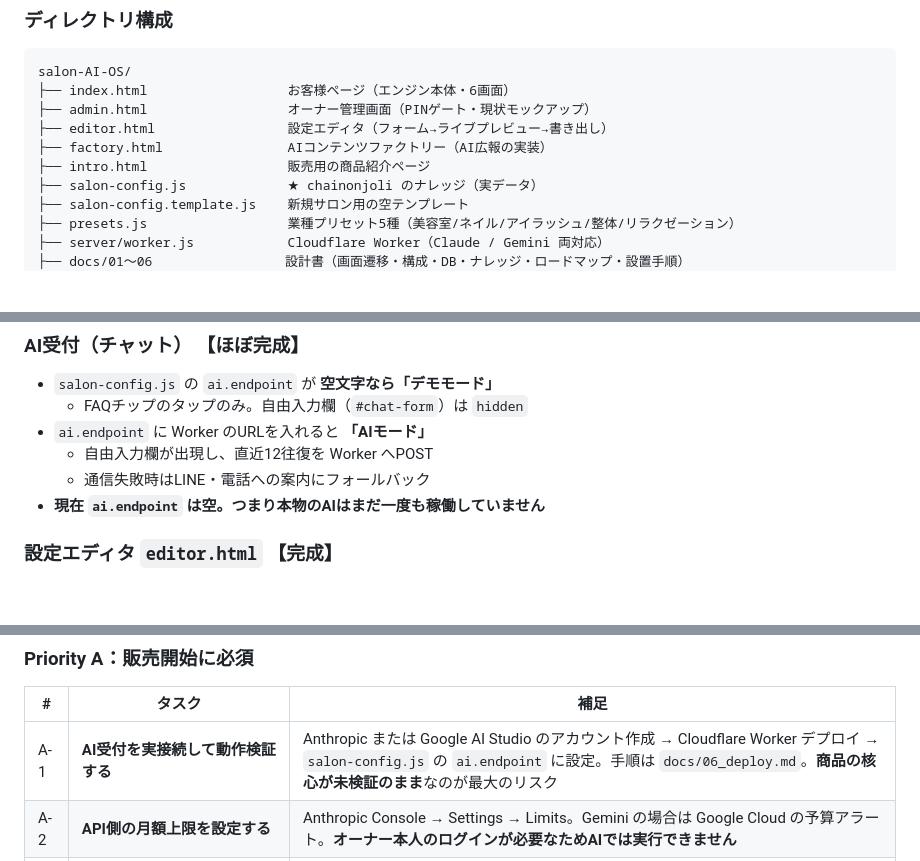
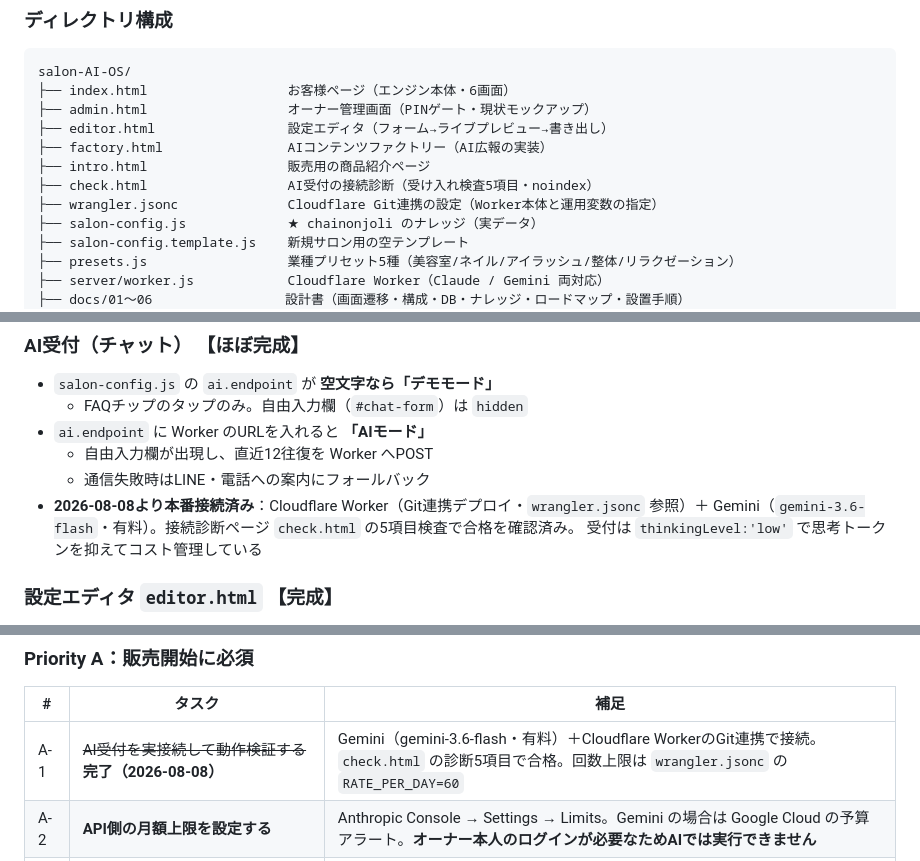
Before and after one commit to chainonjoli/salon-AI-OS, a Markdown page: HANDOFF.md, 3 parts joined by grey strips. GitHub-like rendering; blank space fills up the shorter version.

```diff
--- a/HANDOFF.md
+++ b/HANDOFF.md
@@ -105,6 +107,8 @@ salon-AI-OS/
 ├── editor.html                 設定エディタ（フォーム→ライブプレビュー→書き出し）
 ├── factory.html                AIコンテンツファクトリー（AI広報の実装）
 ├── intro.html                  販売用の商品紹介ページ
+├── check.html                  AI受付の接続診断（受け入れ検査5項目・noindex）
+├── wrangler.jsonc              Cloudflare Git連携の設定（Worker本体と運用変数の指定）
 ├── salon-config.js             ★ chainonjoli のナレッジ（実データ）
 ├── salon-config.template.js    新規サロン用の空テンプレート
 ├── presets.js                  業種プリセット5種（美容室/ネイル/アイラッシュ/整体/リラクゼーション）
@@ -169,7 +173,9 @@ factory.html ──POST {dept:'factory', action:'generate'|'extract'|'ping'}─
 - `ai.endpoint` に Worker のURLを入れると **「AIモード」**
   - 自由入力欄が出現し、直近12往復を Worker へPOST
   - 通信失敗時はLINE・電話への案内にフォールバック
-- **現在 `ai.endpoint` は空。つまり本物のAIはまだ一度も稼働していません**
+- **2026-08-08より本番接続済み**：Cloudflare Worker（Git連携デプロイ・`wrangler.jsonc` 参照）＋
+  Gemini（`gemini-3.6-flash`・有料）。接続診断ページ `check.html` の5項目検査で合格を確認済み。
+  受付は `thinkingLevel:'low'` で思考トークンを抑えてコスト管理している
 
 ### 設定エディタ `editor.html` 【完成】
 - フォーム編集 → 右のiframeへ即時反映（`postMessage`）
@@ -249,7 +255,7 @@ factory.html ──POST {dept:'factory', action:'generate'|'extract'|'ping'}─
 
 | # | タスク | 補足 |
 |---|---|---|
-| A-1 | **AI受付を実接続して動作検証する** | Anthropic または Google AI Studio のアカウント作成 → Cloudflare Worker デプロイ → `salon-config.js` の `ai.endpoint` に設定。手順は `docs/06_deploy.md`。**商品の核心が未検証のまま**なのが最大のリスク |
+| A-1 | ~~AI受付を実接続して動作検証する~~ **完了（2026-08-08）** | Gemini（gemini-3.6-flash・有料）＋Cloudflare WorkerのGit連携で接続。`check.html` の診断5項目で合格。回数上限は `wrangler.jsonc` の `RATE_PER_DAY=60` |
 | A-2 | **API側の月額上限を設定する** | Anthropic Console → Settings → Limits。Gemini の場合は Google Cloud の予算アラート。**オーナー本人のログインが必要なためAIでは実行できません** |
 | A-3 | **`admin.pin` を変更し、公開ページから削除する** | 現在 `intro.html` にデモ用PINとして実PINが記載。実顧客データを入れる前に必須 |
 | A-4 | **`worker.js` のナレッジ二重管理を解消する** | `worker.js` 内の `SALON` 定数が `salon-config.js` の内容を手動コピーしている。価格を変えると片方だけ古くなる（§11-1） |
```
Also changed, not shown: other parts of HANDOFF.md (+11 -8 lines), README.md (+1 -1 lines).
